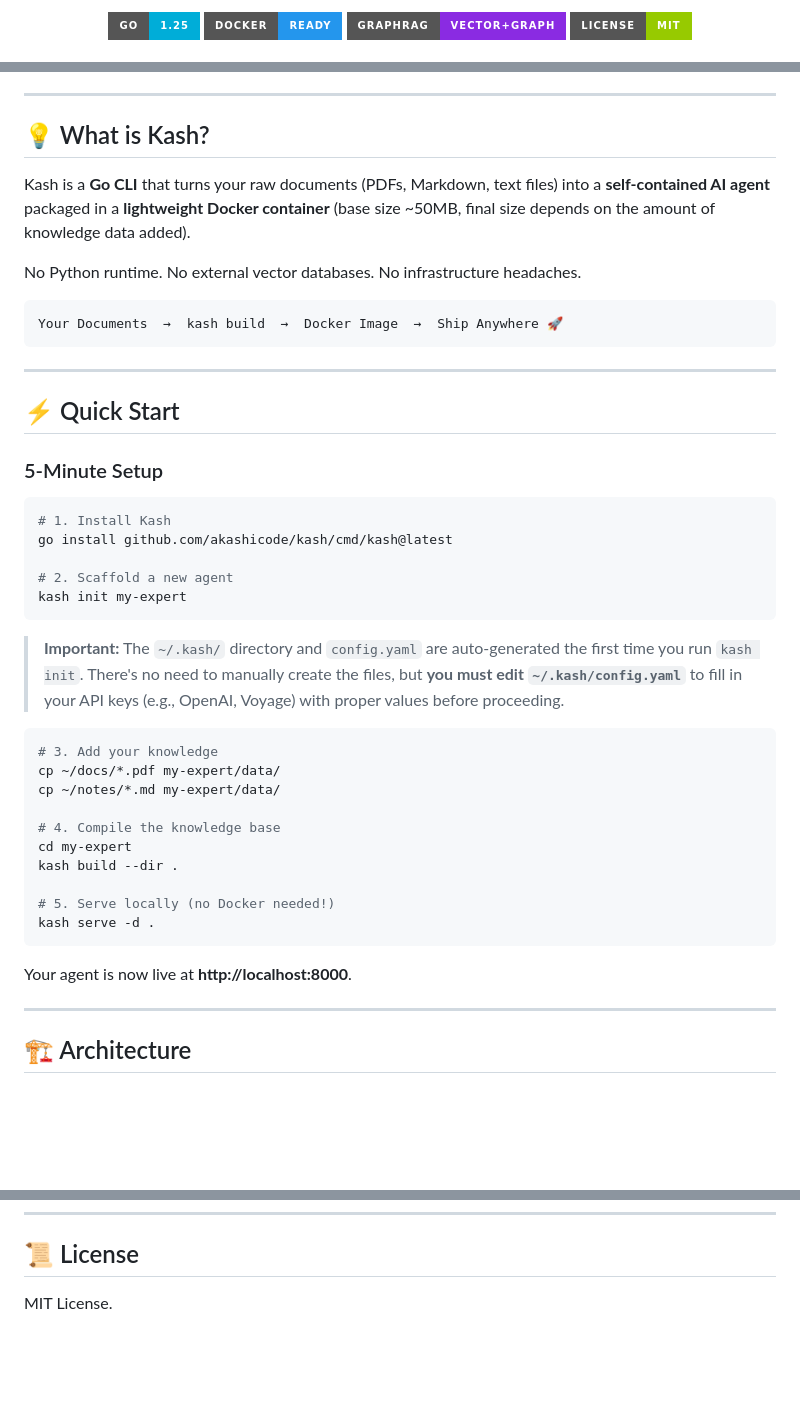
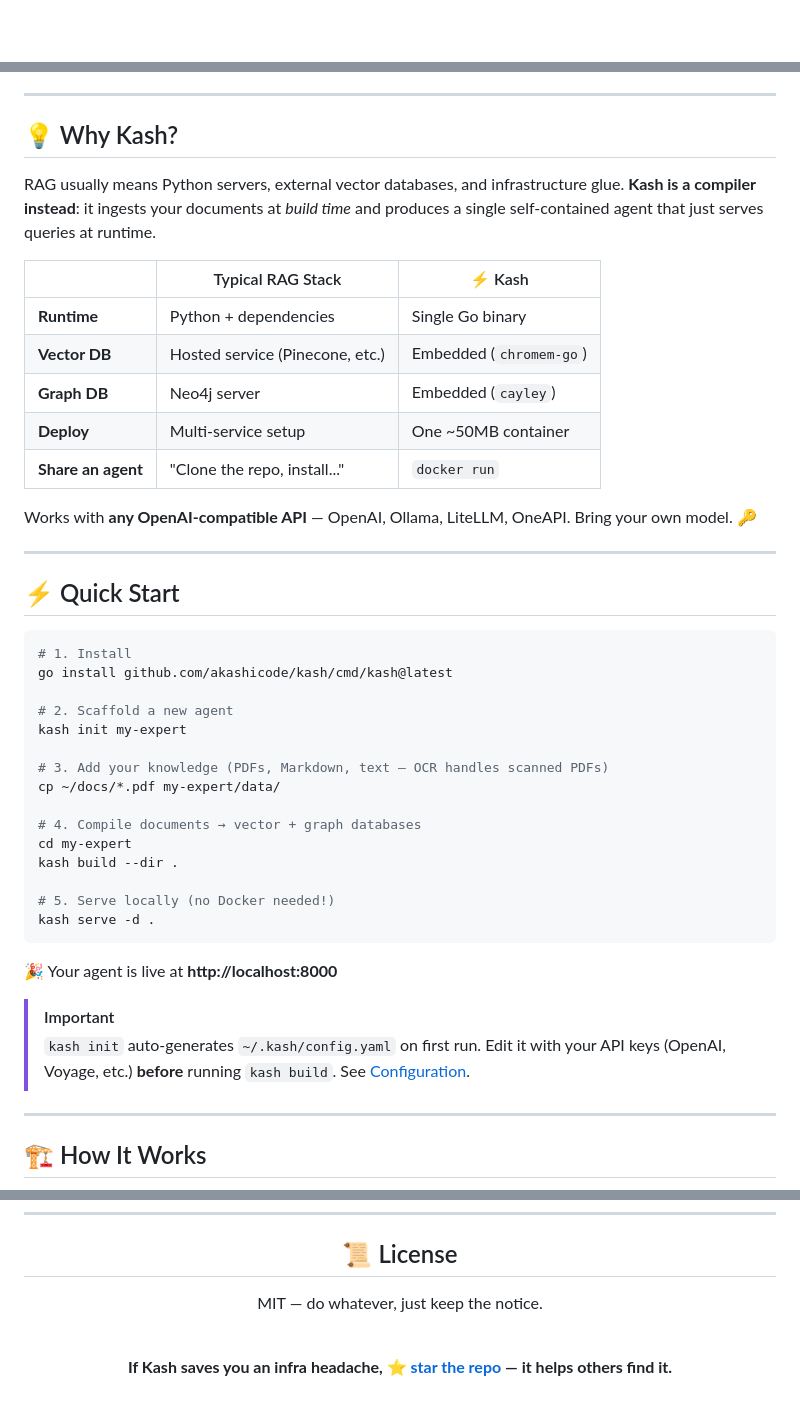
Before and after one commit to akashicode/kash, a Markdown page: README.md, 3 parts joined by grey strips. GitHub-like rendering; badges without logos; blank space fills up the shorter version.

````diff
--- a/README.md
+++ b/README.md
@@ -1,7 +1,2 @@
-<p align="center">
-  <img src="https://img.shields.io/badge/Go-1.25-00ADD8?style=for-the-badge&logo=go&logoColor=white" alt="Go 1.25" />
-  <img src="https://img.shields.io/badge/Docker-Ready-2496ED?style=for-the-badge&logo=docker&logoColor=white" alt="Docker" />
-  <img src="https://img.shields.io/badge/GraphRAG-Vector+Graph-blueviolet?style=for-the-badge" alt="GraphRAG" />
-  <img src="https://img.shields.io/badge/License-MIT-green?style=for-the-badge" alt="MIT License" />
-</p>
+<div align="center">
 
@@ -14,38 +23,35 @@
 
 ---
 
-## 💡 What is Kash?
+## 💡 Why Kash?
 
-Kash is a **Go CLI** that turns your raw documents (PDFs, Markdown, text files) into a **self-contained AI agent** packaged in a **lightweight Docker container** (base size ~50MB, final size depends on the amount of knowledge data added).
+RAG usually means Python servers, external vector databases, and infrastructure glue. **Kash is a compiler instead**: it ingests your documents at *build time* and produces a single self-contained agent that just serves queries at runtime.
 
-No Python runtime. No external vector databases. No infrastructure headaches.
+| | Typical RAG Stack | ⚡ Kash |
+|---|---|---|
+| **Runtime** | Python + dependencies | Single Go binary |
+| **Vector DB** | Hosted service (Pinecone, etc.) | Embedded (`chromem-go`) |
+| **Graph DB** | Neo4j server | Embedded (`cayley`) |
+| **Deploy** | Multi-service setup | One ~50MB container |
+| **Share an agent** | "Clone the repo, install..." | `docker run` |
 
-```text
-Your Documents  →  kash build  →  Docker Image  →  Ship Anywhere 🚀
-```
+Works with **any OpenAI-compatible API** — OpenAI, Ollama, LiteLLM, OneAPI. Bring your own model. 🔑
 
 ---
 
 ## ⚡ Quick Start
 
-### 5-Minute Setup
-
 ```bash
-# 1. Install Kash
+# 1. Install
 go install github.com/akashicode/kash/cmd/kash@latest
 
 # 2. Scaffold a new agent
 kash init my-expert
-```
 
-> **Important:** The `~/.kash/` directory and `config.yaml` are auto-generated the first time you run `kash init`. There's no need to manually create the files, but **you must edit `~/.kash/config.yaml`** to fill in your API keys (e.g., OpenAI, Voyage) with proper values before proceeding.
+# 3. Add your knowledge (PDFs, Markdown, text — OCR handles scanned PDFs)
+cp ~/docs/*.pdf my-expert/data/
 
-```bash
-# 3. Add your knowledge
-cp ~/docs/*.pdf my-expert/data/
-cp ~/notes/*.md my-expert/data/
-
-# 4. Compile the knowledge base
+# 4. Compile documents → vector + graph databases
 cd my-expert
 kash build --dir .
 
@@ -53,9 +59,12 @@ kash build --dir .
 kash serve -d .
 ```
 
-Your agent is now live at **http://localhost:8000**.
+🎉 Your agent is live at **http://localhost:8000**
+
+> [!IMPORTANT]
+> `kash init` auto-generates `~/.kash/config.yaml` on first run. Edit it with your API keys (OpenAI, Voyage, etc.) **before** running `kash build`. See [Configuration](#%EF%B8%8F-configuration).
 
 ---
 
-## 🏗️ Architecture
+## 🏗️ How It Works
 
@@ -149,3 +201,9 @@ make build
 ## 📜 License
 
-MIT License.
+MIT — do whatever, just keep the notice.
+
+<br/>
+
+**If Kash saves you an infra headache, [⭐ star the repo](https://github.com/akashicode/kash) — it helps others find it.**
+
+</div>
````
Also changed, not shown: other parts of README.md (+99 -42 lines).
